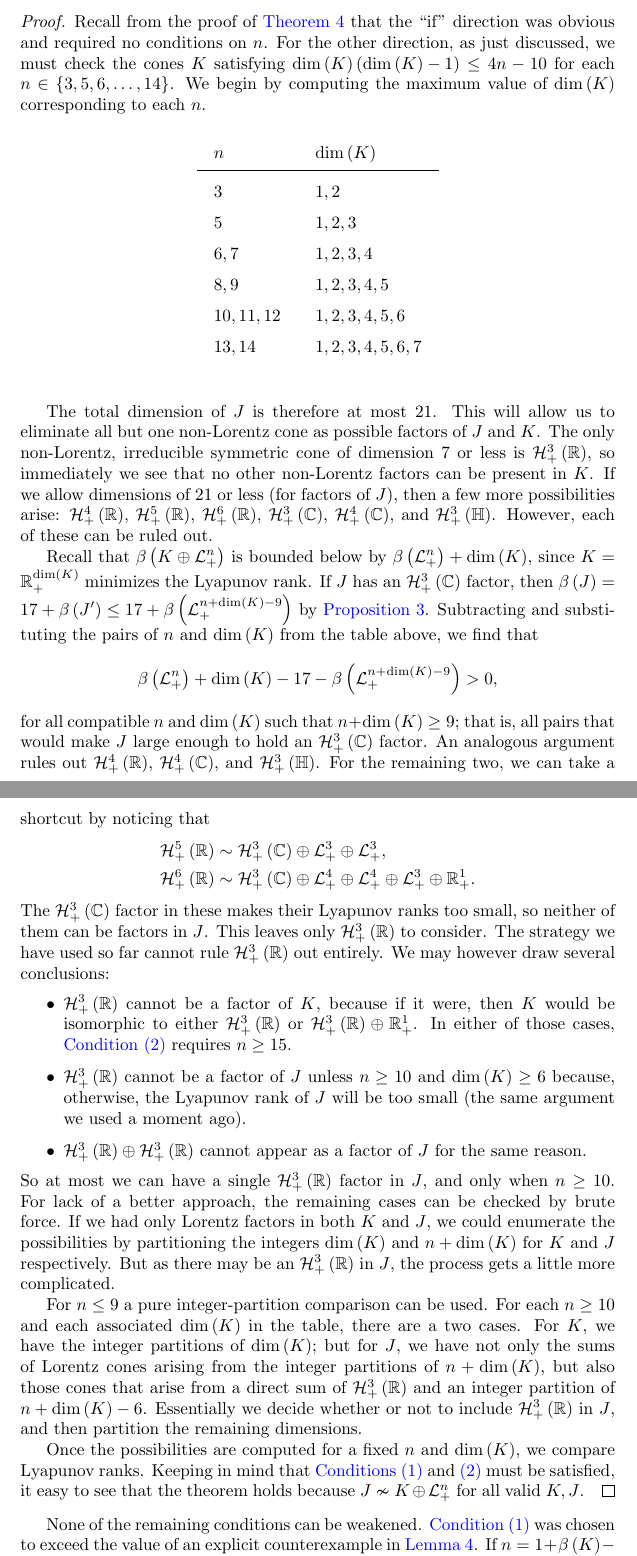
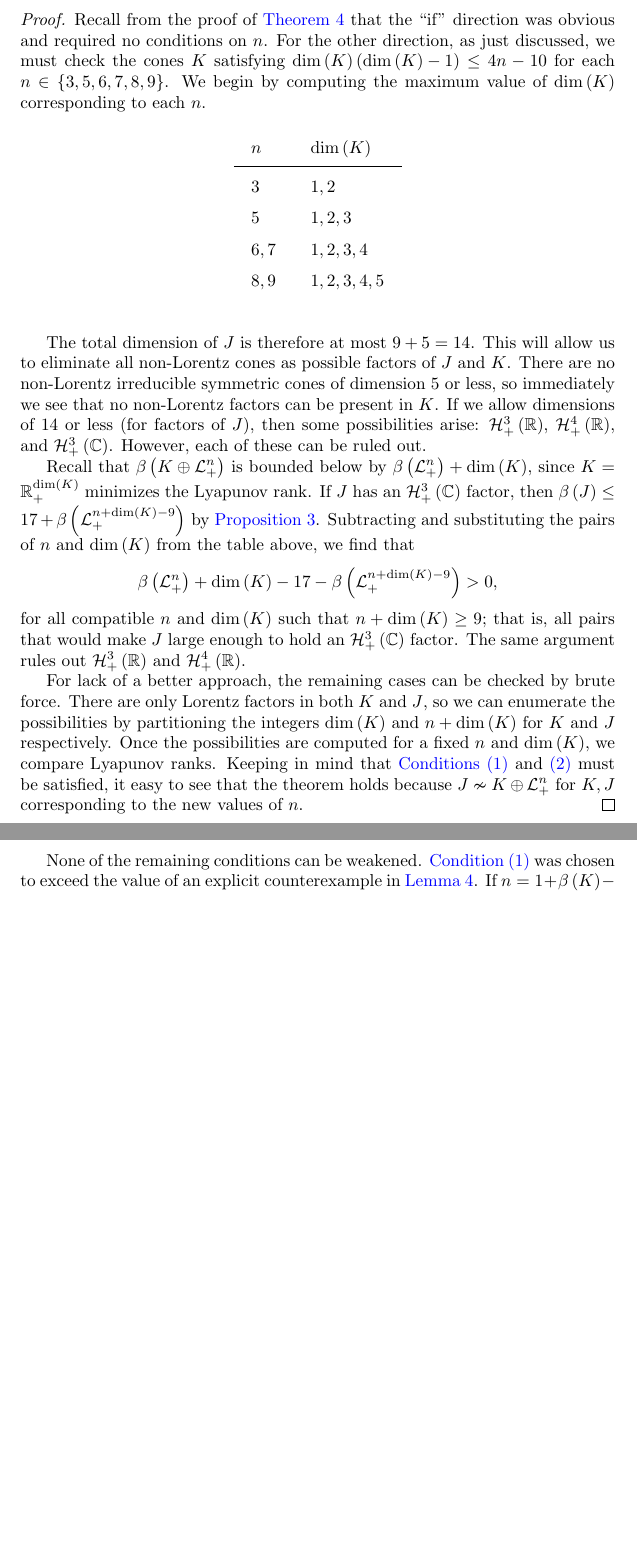
Before and after one commit to orlitzky/the_uniqueness_of_lyapunov_rank_among_symmetric_cones, a LaTeX paper (the_uniqueness_of_lyapunov_rank_among_symmetric_cones.tex): two parts of pages 12 and 13 of 20 before the commit and two parts of pages 12 and 13 of 19 after it, joined at a grey line, cut so that both start at the same text, the shorter picture padded with empty space. Compiled offline with pdfLaTeX.

Commit message:
Update Theorem 5 for the new n >= 10 bound
This theorem gets a lot simpler, because we have far fewer cases to
check.

```diff
--- a/the_uniqueness_of_lyapunov_rank_among_symmetric_cones.tex
+++ b/the_uniqueness_of_lyapunov_rank_among_symmetric_cones.tex
@@ -988,7 +988,7 @@
         the ``if'' direction was obvious and required no conditions on
         $n$. For the other direction, as just discussed, we must check
         the cones $K$ satisfying $\dim\of{K}\qty{\dim\of{K} - 1} \le
-        4n - 10$ for each $n \in \set{3,5,6,\ldots,14}$. We begin by
+        4n - 10$ for each $n \in \set{3,5,6,7,8,9}$. We begin by
         computing the maximum value of $\dim\of{K}$ corresponding to
         each $n$.
         %
@@ -1000,34 +1000,29 @@
               $3$ & $1,2$\\
               $5$ & $1,2,3$\\
               $6,7$ & $1,2,3,4$\\
-              $8,9$ & $1,2,3,4,5$\\
-              $10,11,12$ & $1,2,3,4,5,6$\\
-              $13,14$ & $1,2,3,4,5,6,7$\\
+              $8,9$ & $1,2,3,4,5$
             \end{tabular}
           \end{center}
         \end{table}
         %
-        The total dimension of $J$ is therefore at most $21$. This
-        will allow us to eliminate all but one non-Lorentz cone as
-        possible factors of $J$ and $K$. The only non-Lorentz,
-        irreducible symmetric cone of dimension $7$ or less is
-        $\Hnplus[3]\of{\Rn[1]}$, so immediately we see that no other
-        non-Lorentz factors can be present in $K$. If we allow
-        dimensions of $21$ or less (for factors of $J$), then a few
-        more possibilities arise: $\Hnplus[4]\of{\Rn[1]}$,
-        $\Hnplus[5]\of{\Rn[1]}$, $\Hnplus[6]\of{\Rn[1]}$,
-        $\Hnplus[3]\of{\Cn[1]}$, $\Hnplus[4]\of{\Cn[1]}$, and
-        $\Hnplus[3]\of{\quaternions}$. However, each of these can be
-        ruled out.
+        The total dimension of $J$ is therefore at most $9 + 5 =
+        14$. This will allow us to eliminate all non-Lorentz cones as
+        possible factors of $J$ and $K$. There are no non-Lorentz
+        irreducible symmetric cones of dimension $5$ or less, so
+        immediately we see that no non-Lorentz factors can be present
+        in $K$. If we allow dimensions of $14$ or less (for factors of
+        $J$), then some possibilities arise: $\Hnplus[3]\of{\Rn[1]}$,
+        $\Hnplus[4]\of{\Rn[1]}$, and $\Hnplus[3]\of{\Cn[1]}$. However,
+        each of these can be ruled out.
 
         Recall that $\lyapunovrank{\directsum{K}{\Lnplus}}$ is bounded
         below by $\lyapunovrank{\Lnplus} + \dim\of{K}$, since $K =
         \Rnplus[\dim\of{K}]$ minimizes the Lyapunov rank. If $J$ has
-        an $\Hnplus[3]\of{\Cn[1]}$ factor, then $\lyapunovrank{J} = 17
-        + \lyapunovrank{J'} \le 17 + \lyapunovrank{\Lnplus[n +
-            \dim\of{K} - 9]}$ by \cref{prop:rank of lorentz is
-          maximal}. Subtracting and substituting the pairs of $n$ and
-        $\dim\of{K}$ from the table above, we find that
+        an $\Hnplus[3]\of{\Cn[1]}$ factor, then $\lyapunovrank{J} \le
+        17 + \lyapunovrank{\Lnplus[n + \dim\of{K} - 9]}$ by
+        \cref{prop:rank of lorentz is maximal}. Subtracting and
+        substituting the pairs of $n$ and $\dim\of{K}$ from the table
+        above, we find that
         %
         \begin{equation*}
           \lyapunovrank{\Lnplus} + \dim\of{K}
@@ -1038,79 +1033,21 @@
         %
         for all compatible $n$ and $\dim\of{K}$ such that $n +
         \dim\of{K} \ge 9$; that is, all pairs that would make $J$
-        large enough to hold an $\Hnplus[3]\of{\Cn[1]}$ factor. An
-        analogous argument rules out $\Hnplus[4]\of{\Rn[1]}$,
-        $\Hnplus[4]\of{\Cn[1]}$, and
-        $\Hnplus[3]\of{\quaternions}$. For the remaining two, we can
-        take a shortcut by noticing that
-        %
-        \begin{align*}
-          \Hnplus[5]\of{\Rn[1]}
-          &\sim
-          \Hnplus[3]\of{\Cn[1]} \oplus \Lnplus[3] \oplus \Lnplus[3],\\
-          \Hnplus[6]\of{\Rn[1]}
-          &\sim
-          \Hnplus[3]\of{\Cn[1]}
-            \oplus \Lnplus[4]
-            \oplus \Lnplus[4]
-            \oplus \Lnplus[3]
-            \oplus \Roneplus.
-        \end{align*}
-        %
-        The $\Hnplus[3]\of{\Cn[1]}$ factor in these makes their
-        Lyapunov ranks too small, so neither of them can be factors in
-        $J$. This leaves only $\Hnplus[3]\of{\Rn[1]}$ to consider. The
-        strategy we have used so far cannot rule
-        $\Hnplus[3]\of{\Rn[1]}$ out entirely. We may however draw
-        several conclusions:
-        %
-        \begin{itemize}
-          \begin{item}
-            $\Hnplus[3]\of{\Rn[1]}$ cannot be a factor of $K$, because
-            if it were, then $K$ would be isomorphic to either
-            $\Hnplus[3]\of{\Rn[1]}$ or
-            $\directsum{\Hnplus[3]\of{\Rn[1]}}{\Roneplus}$. In either
-            of those cases, \cref{itm:condition2} requires $n \ge 15$.
-          \end{item}
-
-          \begin{item}
-            $\Hnplus[3]\of{\Rn[1]}$ cannot be a factor of $J$ unless
-            $n \ge 10$ and $\dim\of{K} \ge 6$ because, otherwise, the
-            Lyapunov rank of $J$ will be too small (the same argument
-            we used a moment ago).
-          \end{item}
-
-          \begin{item}
-            $\directsum{\Hnplus[3]\of{\Rn[1]}}{\Hnplus[3]\of{\Rn[1]}}$
-            cannot appear as a factor of $J$ for the same reason.
-          \end{item}
-        \end{itemize}
-        %
-        So at most we can have a single $\Hnplus[3]\of{\Rn[1]}$ factor
-        in $J$, and only when $n \ge 10$. For lack of a better
-        approach, the remaining cases can be checked by brute
-        force. If we had only Lorentz factors in both $K$ and $J$, we
-        could enumerate the possibilities by partitioning the integers
-        $\dim\of{K}$ and $n + \dim\of{K}$ for $K$ and $J$
-        respectively. But as there may be an $\Hnplus[3]\of{\Rn[1]}$
-        in $J$, the process gets a little more complicated.
-
-        For $n \le 9$ a pure integer-partition comparison can be used.
-        For each $n \ge 10$ and each associated $\dim\of{K}$ in the
-        table, there are a two cases. For $K$, we have the integer
-        partitions of $\dim\of{K}$; but for $J$, we have not only the
-        sums of Lorentz cones arising from the integer partitions of
-        $n + \dim\of{K}$, but also those cones that arise from a
-        direct sum of $\Hnplus[3]\of{\Rn[1]}$ and an integer partition
-        of $n + \dim\of{K} - 6$. Essentially we decide whether or not
-        to include $\Hnplus[3]\of{\Rn[1]}$ in $J$, and then partition
-        the remaining dimensions.
-
-        Once the possibilities are computed for a fixed $n$ and
-        $\dim\of{K}$, we compare Lyapunov ranks. Keeping in mind that
+        large enough to hold an $\Hnplus[3]\of{\Cn[1]}$ factor. The
+        same argument rules out $\Hnplus[3]\of{\Rn[1]}$ and
+        $\Hnplus[4]\of{\Rn[1]}$.
+
+        For lack of a better approach, the remaining cases can be
+        checked by brute force. There are only Lorentz factors in both
+        $K$ and $J$, so we can enumerate the possibilities by
+        partitioning the integers $\dim\of{K}$ and $n + \dim\of{K}$
+        for $K$ and $J$ respectively. Once the possibilities are
+        computed for a fixed $n$ and $\dim\of{K}$, we compare Lyapunov
+        ranks. Keeping in mind that
         \cref{itm:condition1,itm:condition2} must be satisfied, it
         easy to see that the theorem holds because $J \nsim
-        \directsum{K}{\Lnplus}$ for all valid $K,J$.
+        \directsum{K}{\Lnplus}$ for $K,J$ corresponding to the new
+        values of $n$.
       \end{proof}
     \end{theorem}
 
```
Also changed, not shown: the_uniqueness_of_lyapunov_rank_among_symmetric_cones.tex (4 more changed lines), 1 other file.
